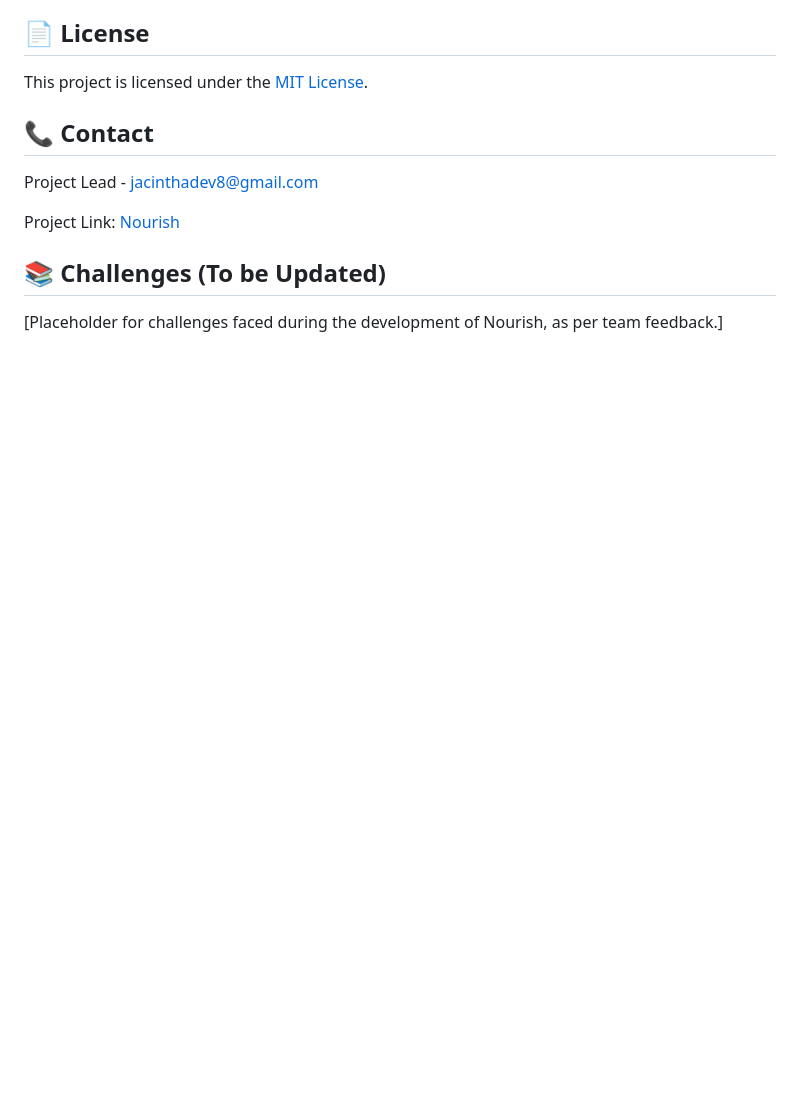
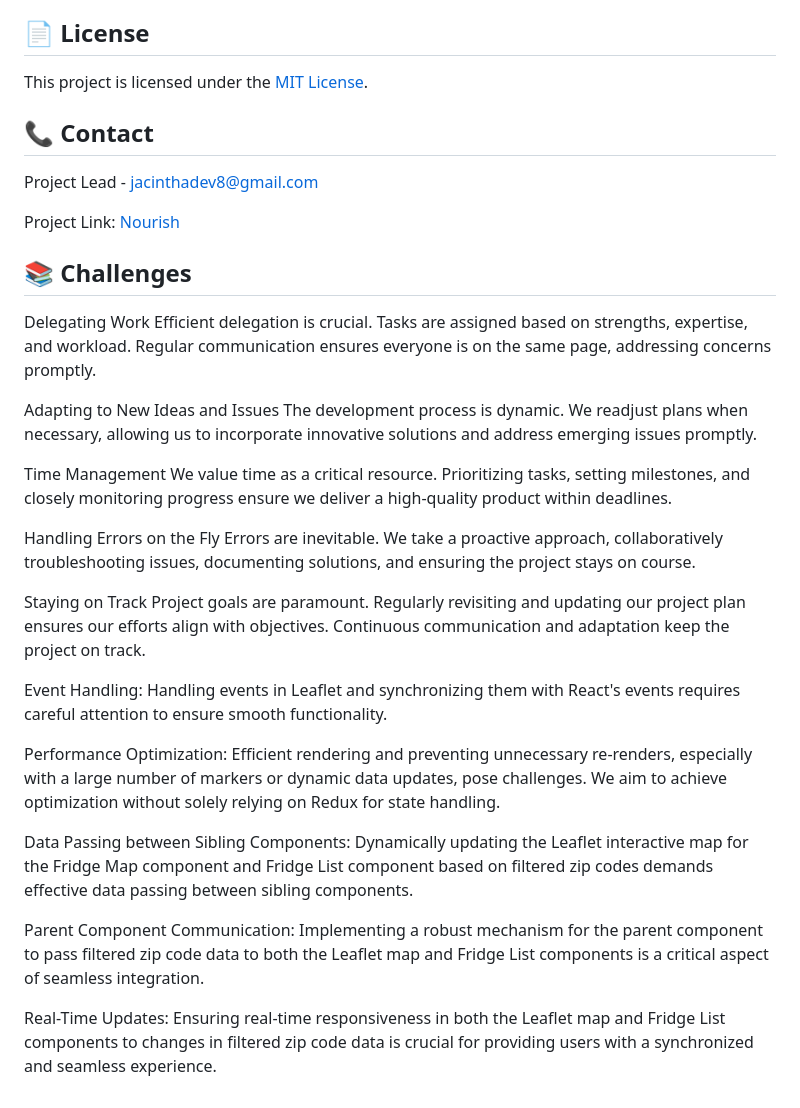
Before and after one commit to Resilient-Labs/nourish, a Markdown page: README.md, the part around the change. Rendered like a GitHub page; blank space fills up the shorter version.

```diff
--- a/README.md
+++ b/README.md
@@ -82,6 +82,34 @@ Project Lead - jacinthadev8@gmail.com
 
 Project Link: [Nourish](https://github.com/Resilient-Labs/nourish)
 
-## 📚 Challenges (To be Updated)
+## 📚 Challenges
 
-[Placeholder for challenges faced during the development of Nourish, as per team feedback.]
+Delegating Work
+Efficient delegation is crucial. Tasks are assigned based on strengths, expertise, and workload. Regular communication ensures everyone is on the same page, addressing concerns promptly.
+
+Adapting to New Ideas and Issues
+The development process is dynamic. We readjust plans when necessary, allowing us to incorporate innovative solutions and address emerging issues promptly.
+
+Time Management
+We value time as a critical resource. Prioritizing tasks, setting milestones, and closely monitoring progress ensure we deliver a high-quality product within deadlines.
+
+Handling Errors on the Fly
+Errors are inevitable. We take a proactive approach, collaboratively troubleshooting issues, documenting solutions, and ensuring the project stays on course.
+
+Staying on Track
+Project goals are paramount. Regularly revisiting and updating our project plan ensures our efforts align with objectives. Continuous communication and adaptation keep the project on track.
+
+Event Handling:
+Handling events in Leaflet and synchronizing them with React's events requires careful attention to ensure smooth functionality.
+
+Performance Optimization:
+Efficient rendering and preventing unnecessary re-renders, especially with a large number of markers or dynamic data updates, pose challenges. We aim to achieve optimization without solely relying on Redux for state handling.
+
+Data Passing between Sibling Components:
+Dynamically updating the Leaflet interactive map for the Fridge Map component and Fridge List component based on filtered zip codes demands effective data passing between sibling components.
+
+Parent Component Communication:
+Implementing a robust mechanism for the parent component to pass filtered zip code data to both the Leaflet map and Fridge List components is a critical aspect of seamless integration.
+
+Real-Time Updates:
+Ensuring real-time responsiveness in both the Leaflet map and Fridge List components to changes in filtered zip code data is crucial for providing users with a synchronized and seamless experience.
```
